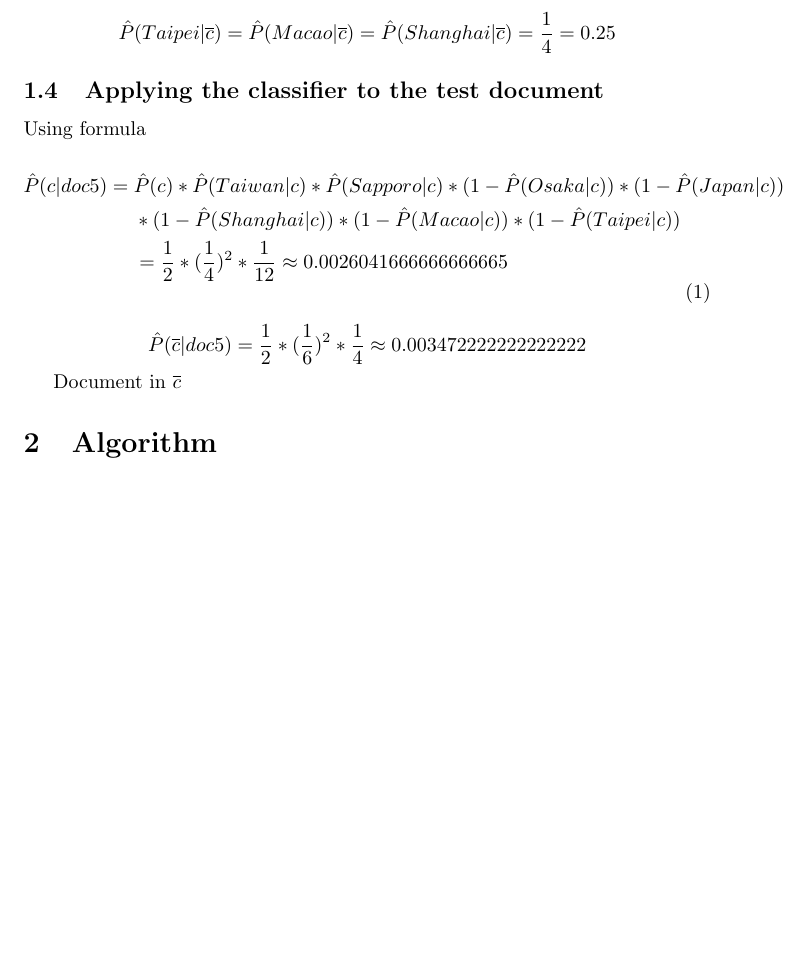
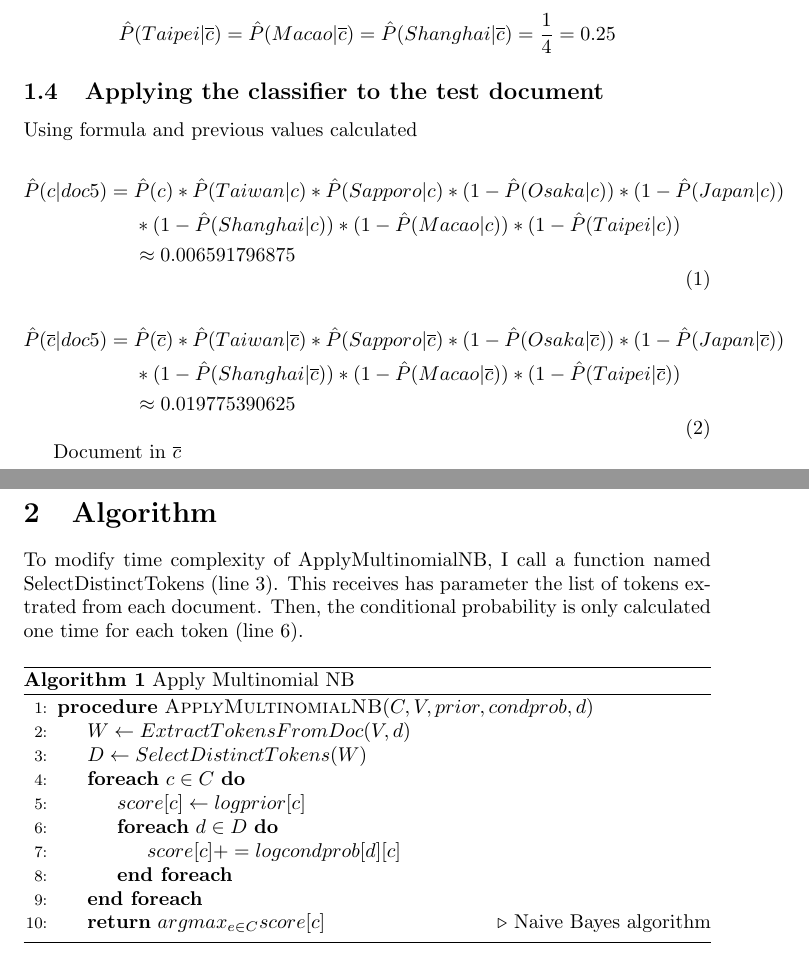
Before and after one commit to Carlitoshsh/-ML-Lab2, a LaTeX document (main.tex): part of page 2 of 2 before the commit and two parts of pages 2 and 3 of 3 after it, the two joined at a grey line, cut so that both start at the same text, the shorter picture padded with empty space. Compiled offline with pdfLaTeX.

Commit message:
Finish work

```diff
--- a/main.tex
+++ b/main.tex
@@ -2,6 +2,8 @@
 \usepackage[utf8]{inputenc}
 \usepackage{booktabs}
 \usepackage{amsmath}
+\usepackage{algorithm}
+\usepackage[noend]{algpseudocode}
 
 \title{Machine learning - Lab2}
 \author{Carlos Alfonso Gómez Hernández}
@@ -81,25 +84,53 @@ There is two classes (China or not China). Each class have 2 documents.
 \[\hat{P}(Taipei|\overline{c}) = \hat{P}(Macao|\overline{c}) = \hat{P}(Shanghai|\overline{c}) = \frac{1}{4} = 0.25\]
 
 
-
-
 \subsection{Applying the classifier to the test document}
 
-Using formula
-
+Using formula and previous values calculated
 
 \begin{equation}
     \begin{aligned}
 \hat{P}(c|doc5) = {} & \hat{P}(c) * \hat{P}(Taiwan|c) *  \hat{P}(Sapporo|c) * (1 - \hat{P}(Osaka|c) ) * (1-\hat{P}(Japan|c) ) \\
-& * (1 - \hat{P}(Shanghai|c) ) * (1-\hat{P}(Macao|c) ) * (1 - \hat{P}(Taipei|c) ) \\ & = \frac{1}{2} * (\frac{1}{4})^2 * \frac{1}{12} \approx 0.0026041666666666665
+& * (1 - \hat{P}(Shanghai|c) ) * (1-\hat{P}(Macao|c) ) * (1 - \hat{P}(Taipei|c) ) \\ & \approx 0.006591796875
  \end{aligned}
 \end{equation}
 
-
-\[\hat{P}(\overline{c}|doc5)  = \frac{1}{2} * (\frac{1}{6})^2 * \frac{1}{4} \approx 0.003472222222222222\]
+\begin{equation}
+    \begin{aligned}
+\hat{P}(\overline{c}|doc5) = {} & \hat{P}(\overline{c}) * \hat{P}(Taiwan|\overline{c}) *  \hat{P}(Sapporo|\overline{c}) * (1 - \hat{P}(Osaka|\overline{c}) ) * (1-\hat{P}(Japan|\overline{c}) ) \\
+& * (1 - \hat{P}(Shanghai|\overline{c}) ) * (1-\hat{P}(Macao|\overline{c}) ) * (1 - \hat{P}(Taipei|\overline{c}) ) \\
+& \approx 0.019775390625
+ \end{aligned}
+\end{equation}
 
 Document in $\overline{c}$
 
 \section{Algorithm}
 
+To modify time complexity of ApplyMultinomialNB, I call a function named SelectDistinctTokens (line 3). This receives has parameter the list of tokens extrated from each document. Then, the conditional probability is only calculated one time for each token (line 6).
+
+\makeatletter
+    \def\BState{\State\hskip-\ALG@thistlm}
+    \makeatother
+    %this changes the style of the comments
+
+    \begin{algorithm}
+        \caption{Apply Multinomial NB}\label{euclid}
+        \algblockdefx[Foreach]{Foreach}{EndForeach}[1]{\textbf{foreach} #1 \textbf{do}}{\textbf{end foreach}}
+
+        \begin{algorithmic}[1]
+            \Procedure{ApplyMultinomialNB}{$C, V, prior, condprob, d$}
+            \State$W\gets ExtractTokensFromDoc(V,d)$
+            \State$D\gets SelectDistinctTokens(W)$
+				\Foreach{$c \in C$}
+					\State $score[c]\gets log prior[c]$
+					\Foreach {$d \in D$}
+						\State $score[c] += log condprob[d][c]$
+					\EndForeach
+				\EndForeach
+            \State \textbf{return} $arg max_{e \in C}score[c]$\Comment{Naive Bayes algorithm}
+            \EndProcedure
+        \end{algorithmic}
+    \end{algorithm}
+
 \end{document}
```
Also changed, not shown: main.pdf, main.tex (1 more changed lines), 3 other files.
